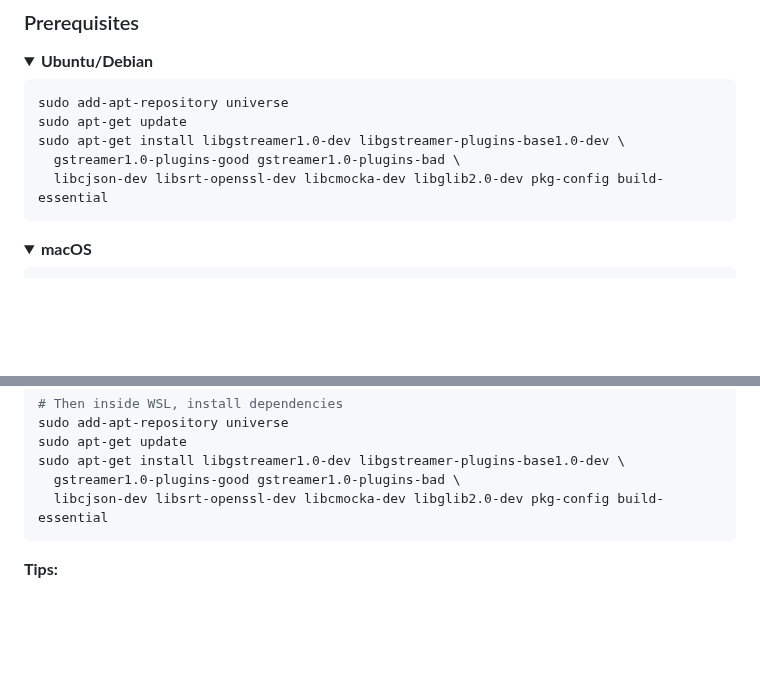
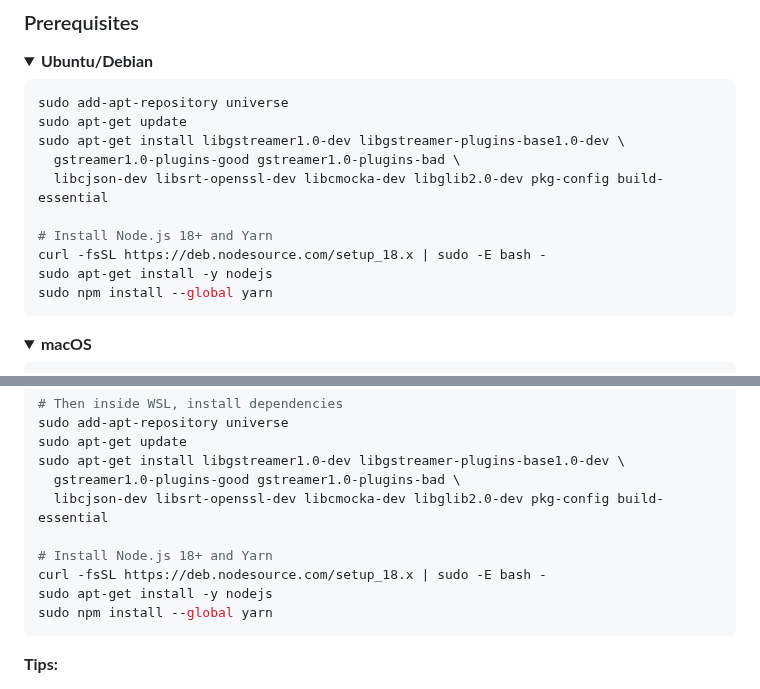
Before and after one commit to visual-alchemy/blackgate-project, a Markdown page: README.md, 2 parts joined by grey strips. Drawn GitHub-style; folded sections open; blank space fills up the shorter version.

Commit message:
docs: add nodejs and yarn installation instructions

````diff
--- a/README.md
+++ b/README.md
@@ -206,6 +206,11 @@ sudo apt-get update
 sudo apt-get install libgstreamer1.0-dev libgstreamer-plugins-base1.0-dev \
   gstreamer1.0-plugins-good gstreamer1.0-plugins-bad \
   libcjson-dev libsrt-openssl-dev libcmocka-dev libglib2.0-dev pkg-config build-essential
+
+# Install Node.js 18+ and Yarn
+curl -fsSL https://deb.nodesource.com/setup_18.x | sudo -E bash -
+sudo apt-get install -y nodejs
+sudo npm install --global yarn
 ```
 </details>
 
@@ -233,6 +238,11 @@ sudo apt-get update
 sudo apt-get install libgstreamer1.0-dev libgstreamer-plugins-base1.0-dev \
   gstreamer1.0-plugins-good gstreamer1.0-plugins-bad \
   libcjson-dev libsrt-openssl-dev libcmocka-dev libglib2.0-dev pkg-config build-essential
+
+# Install Node.js 18+ and Yarn
+curl -fsSL https://deb.nodesource.com/setup_18.x | sudo -E bash -
+sudo apt-get install -y nodejs
+sudo npm install --global yarn
 ```
 
 **Tips:**
````
